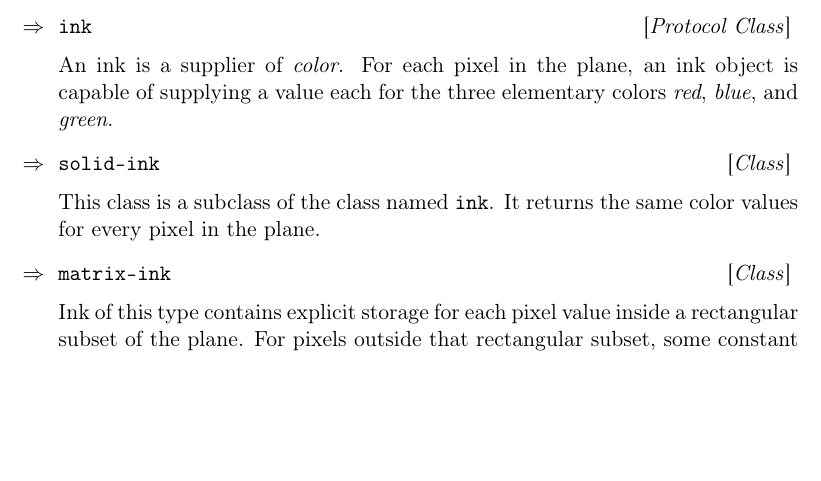
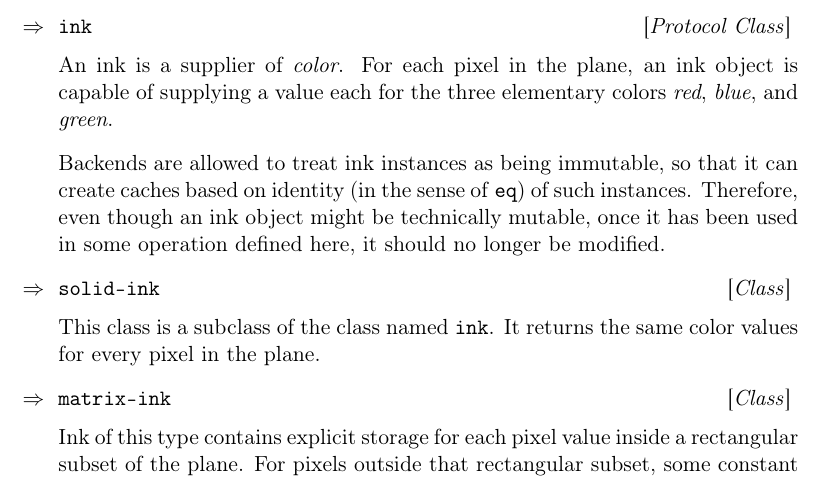
Before and after one commit to robert-strandh/Cloak, a LaTeX book (Documentation/cloak.tex, which reads Documentation/chap-ink.tex): part of page 15 of 22, cut so that both start at the same text, the shorter picture padded with empty space. Compiled offline with pdfLaTeX.

Commit message:
Explain that ink are basicaly immitable.

```diff
--- a/Documentation/chap-ink.tex
+++ b/Documentation/chap-ink.tex
@@ -6,6 +6,12 @@
 An ink is a supplier of \emph{color}.  For each pixel in the plane, an
 ink object is capable of supplying a value each for the three
 elementary colors \emph{red}, \emph{blue}, and \emph{green}.
+
+Backends are allowed to treat ink instances as being immutable, so
+that it can create caches based on identity (in the sense of
+\texttt{eq}) of such instances.  Therefore, even though an ink object
+might be technically mutable, once it has been used in some operation
+defined here, it should no longer be modified.
 
 \Defclass {solid-ink}
 
```
